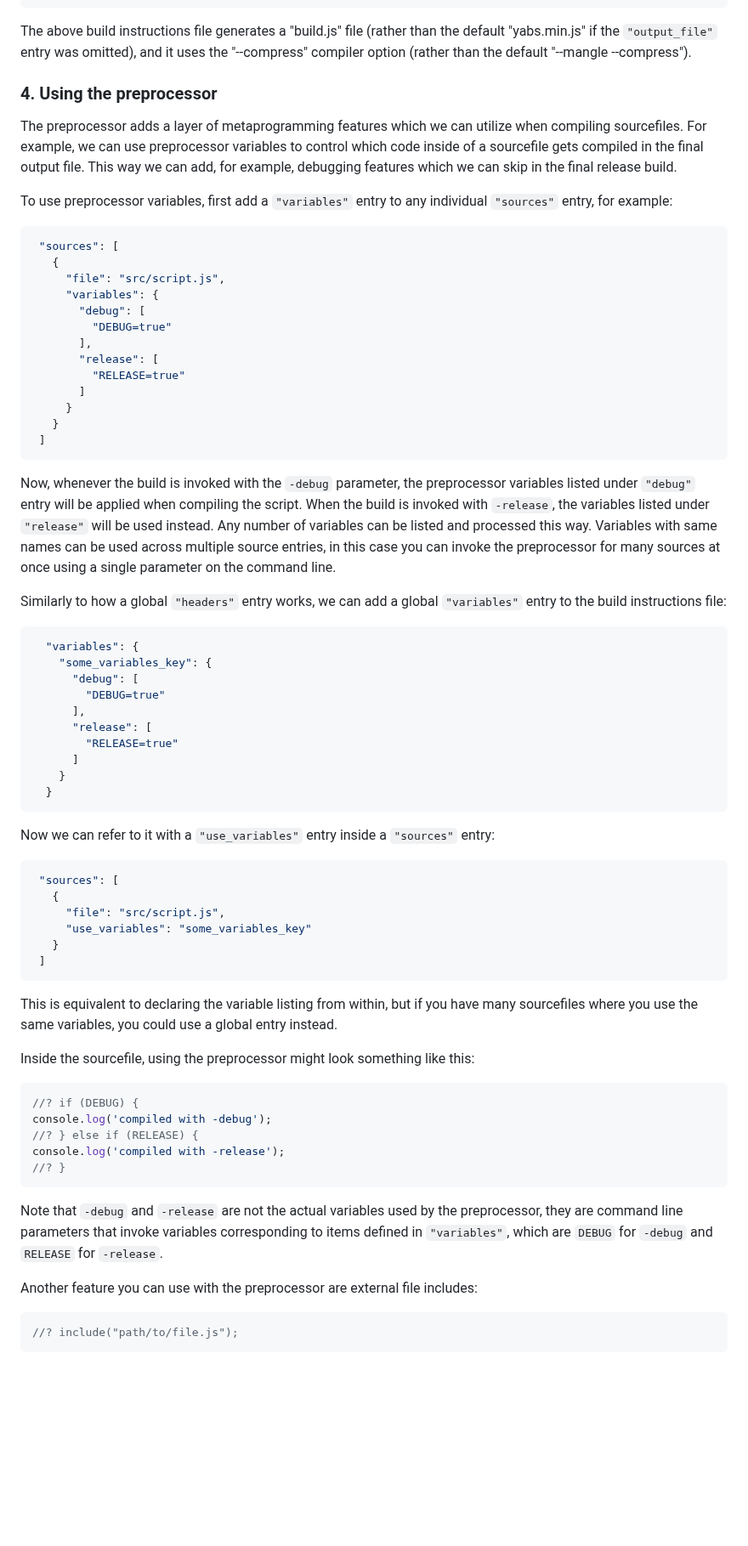
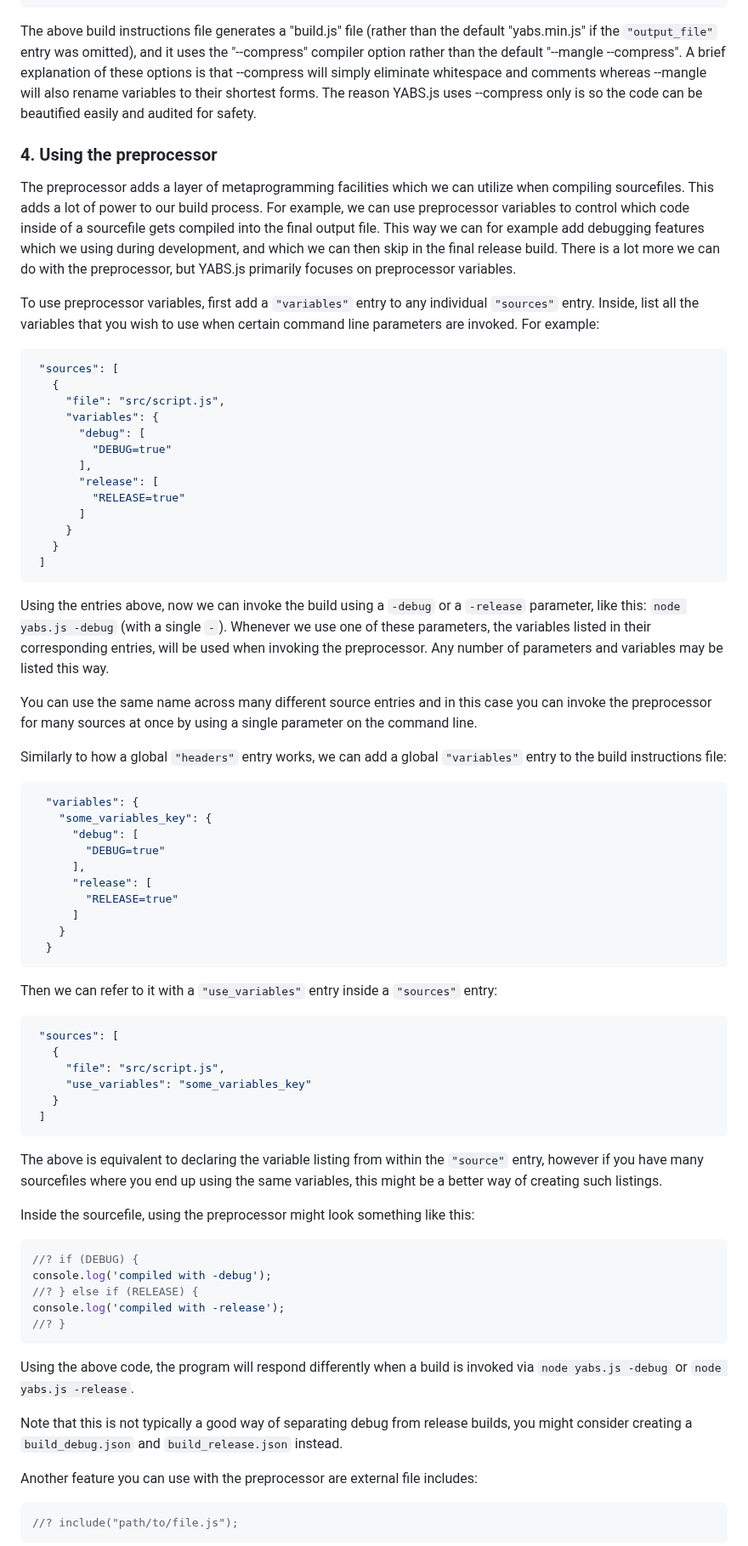
Before and after one commit to metayeti/YABS.js, a Markdown page: README.md, the part around one of its changes. Shown at 85% size. GitHub-like rendering; blank space fills up the shorter version.

````diff
--- a/README.md
+++ b/README.md
@@ -246,13 +239,13 @@ The `build_yabs.json` build instructions file demonstrates the use of these feat
 }
 ```
 
-The above build instructions file generates a "build.js" file (rather than the default "yabs.min.js" if the `"output_file"` entry was omitted), and it uses the "--compress" compiler option (rather than the default "--mangle --compress").
+The above build instructions file generates a "build.js" file (rather than the default "yabs.min.js" if the `"output_file"` entry was omitted), and it uses the "--compress" compiler option rather than the default "--mangle --compress". A brief explanation of these options is that --compress will simply eliminate whitespace and comments whereas --mangle will also rename variables to their shortest forms. The reason YABS.js uses --compress only is so the code can be beautified easily and audited for safety.
 
 ### 4. Using the preprocessor
 
-The preprocessor adds a layer of metaprogramming features which we can utilize when compiling sourcefiles. For example, we can use preprocessor variables to control which code inside of a sourcefile gets compiled in the final output file. This way we can add, for example, debugging features which we can skip in the final release build.
+The preprocessor adds a layer of metaprogramming facilities which we can utilize when compiling sourcefiles. This adds a lot of power to our build process. For example, we can use preprocessor variables to control which code inside of a sourcefile gets compiled into the final output file. This way we can for example add debugging features which we using during development, and which we can then skip in the final release build. There is a lot more we can do with the preprocessor, but YABS.js primarily focuses on preprocessor variables.
 
-To use preprocessor variables, first add a `"variables"` entry to any individual `"sources"` entry, for example:
+To use preprocessor variables, first add a `"variables"` entry to any individual `"sources"` entry. Inside, list all the variables that you wish to use when certain command line parameters are invoked. For example:
 
  ```JSON
   "sources": [
@@ -270,7 +263,9 @@ To use preprocessor variables, first add a `"variables"` entry to any individual
   ]
 ```
 
-Now, whenever the build is invoked with the `-debug` parameter, the preprocessor variables listed under `"debug"` entry will be applied when compiling the script. When the build is invoked with `-release`, the variables listed under `"release"` will be used instead. Any number of variables can be listed and processed this way. Variables with same names can be used across multiple source entries, in this case you can invoke the preprocessor for many sources at once using a single parameter on the command line.
+Using the entries above, now we can invoke the build using a `-debug` or a `-release` parameter, like this: `node yabs.js -debug` (with a single `-`). Whenever we use one of these parameters, the variables listed in their corresponding entries, will be used when invoking the preprocessor. Any number of parameters and variables may be listed this way.
+
+You can use the same name across many different source entries and in this case you can invoke the preprocessor for many sources at once by using a single parameter on the command line.
 
 Similarly to how a global `"headers"` entry works, we can add a global `"variables"` entry to the build instructions file:
 
@@ -287,7 +282,7 @@ Similarly to how a global `"headers"` entry works, we can add a global `"variabl
   }
 ```
 
-Now we can refer to it with a `"use_variables"` entry inside a `"sources"` entry:
+Then we can refer to it with a `"use_variables"` entry inside a `"sources"` entry:
 
  ```JSON
   "sources": [
@@ -298,7 +293,7 @@ Now we can refer to it with a `"use_variables"` entry inside a `"sources"` entry
   ]
 ```
 
-This is equivalent to declaring the variable listing from within, but if you have many sourcefiles where you use the same variables, you could use a global entry instead.
+The above is equivalent to declaring the variable listing from within the `"source"` entry, however if you have many sourcefiles where you end up using the same variables, this might be a better way of creating such listings.
 
 Inside the sourcefile, using the preprocessor might look something like this:
 
@@ -310,7 +305,9 @@ console.log('compiled with -release');
 //? }
 ```
 
-Note that `-debug` and `-release` are not the actual variables used by the preprocessor, they are command line parameters that invoke variables corresponding to items defined in `"variables"`, which are `DEBUG` for `-debug` and `RELEASE` for `-release`.
+Using the above code, the program will respond differently when a build is invoked via `node yabs.js -debug` or `node yabs.js -release`.
+
+Note that this is not typically a good way of separating debug from release builds, you might consider creating a `build_debug.json` and `build_release.json` instead.
 
 Another feature you can use with the preprocessor are external file includes:
 
````
Also changed, not shown: other parts of README.md (+45 -46 lines).
